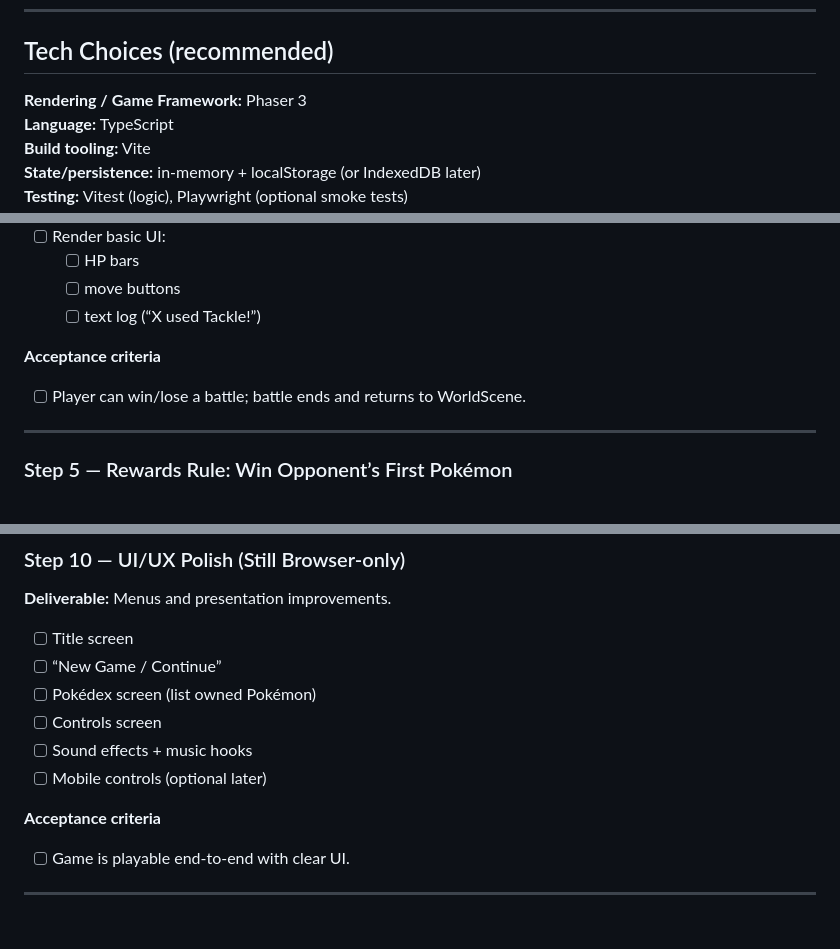
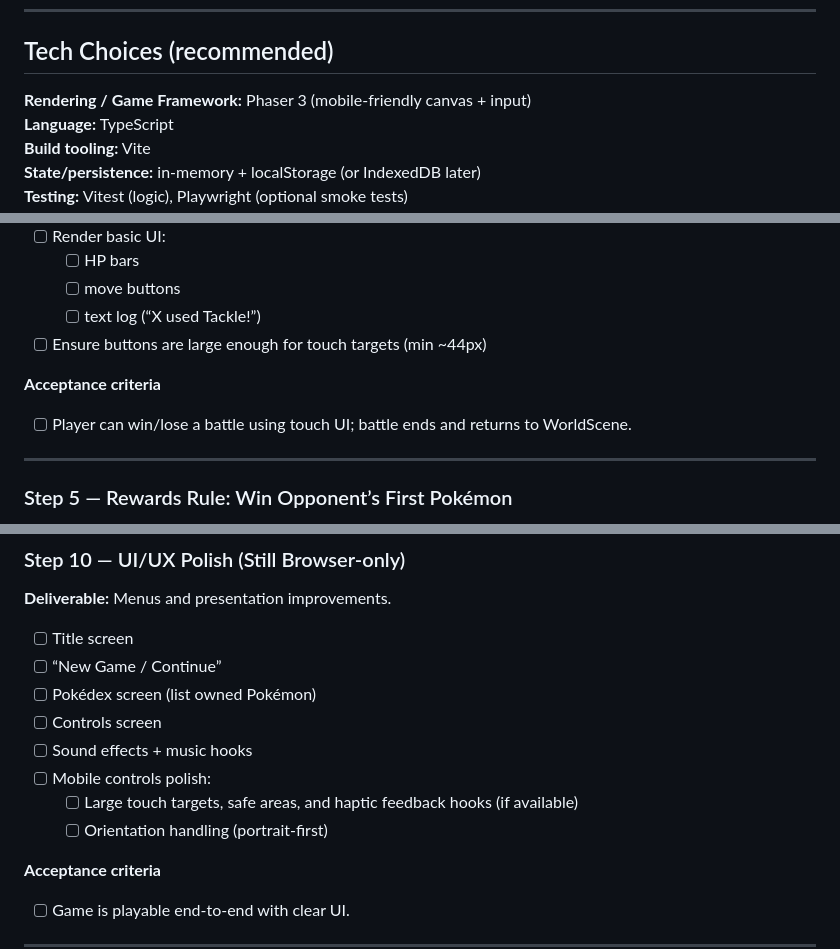
Before and after one commit to rcgeorge23/pokeball, a Markdown page: PLAN.md, 3 parts joined by grey strips. Rendered like a GitHub page; blank space fills up the shorter version.

```diff
--- a/PLAN.md
+++ b/PLAN.md
@@ -23,7 +23,7 @@ This document is a practical, incremental plan for building a **browser-only**,
 
 ## Tech Choices (recommended)
 
-**Rendering / Game Framework:** Phaser 3
+**Rendering / Game Framework:** Phaser 3 (mobile-friendly canvas + input)
 **Language:** TypeScript
 **Build tooling:** Vite
 **State/persistence:** in-memory + localStorage (or IndexedDB later)
@@ -159,9 +168,10 @@ This document is a practical, incremental plan for building a **browser-only**,
   - [ ] HP bars
   - [ ] move buttons
   - [ ] text log (“X used Tackle!”)
+- [ ] Ensure buttons are large enough for touch targets (min ~44px)
 
 **Acceptance criteria**
-- [ ] Player can win/lose a battle; battle ends and returns to WorldScene.
+- [ ] Player can win/lose a battle using touch UI; battle ends and returns to WorldScene.
 
 ---
 
@@ -258,7 +268,9 @@ Pick enhancements one at a time:
 - [ ] Pokédex screen (list owned Pokémon)
 - [ ] Controls screen
 - [ ] Sound effects + music hooks
-- [ ] Mobile controls (optional later)
+- [ ] Mobile controls polish:
+  - [ ] Large touch targets, safe areas, and haptic feedback hooks (if available)
+  - [ ] Orientation handling (portrait-first)
 
 **Acceptance criteria**
 - [ ] Game is playable end-to-end with clear UI.
```
Also changed, not shown: other parts of PLAN.md (+17 -8 lines).
